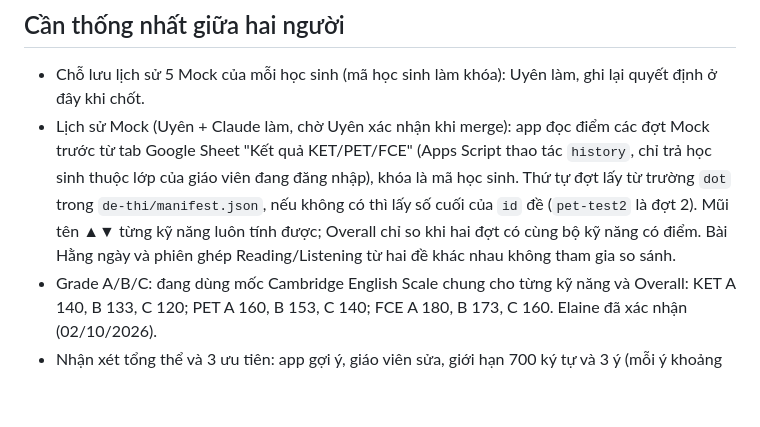
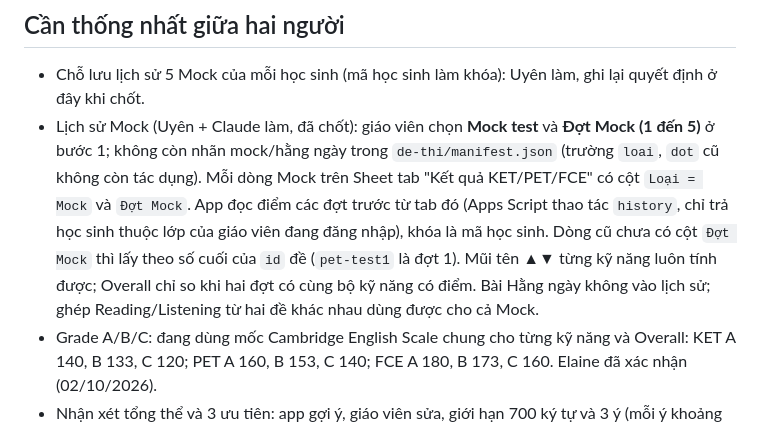
Before and after one commit to eudialjangac2-netizen/PET-scoring-system, a Markdown page: NHAT-KY-DU-AN.md, the part around one of its changes. Drawn GitHub-style; blank space fills up the shorter version.

```diff
--- a/NHAT-KY-DU-AN.md
+++ b/NHAT-KY-DU-AN.md
@@ -46,7 +46,7 @@ Quy tắc: file nào thuộc người nào thì chỉ người đó sửa. Muố
 ## Cần thống nhất giữa hai người
 
 - Chỗ lưu lịch sử 5 Mock của mỗi học sinh (mã học sinh làm khóa): Uyên làm, ghi lại quyết định ở đây khi chốt.
-- Lịch sử Mock (Uyên + Claude làm, chờ Uyên xác nhận khi merge): app đọc điểm các đợt Mock trước từ tab Google Sheet "Kết quả KET/PET/FCE" (Apps Script thao tác `history`, chỉ trả học sinh thuộc lớp của giáo viên đang đăng nhập), khóa là mã học sinh. Thứ tự đợt lấy từ trường `dot` trong `de-thi/manifest.json`, nếu không có thì lấy số cuối của `id` đề (`pet-test2` là đợt 2). Mũi tên ▲▼ từng kỹ năng luôn tính được; Overall chỉ so khi hai đợt có cùng bộ kỹ năng có điểm. Bài Hằng ngày và phiên ghép Reading/Listening từ hai đề khác nhau không tham gia so sánh.
+- Lịch sử Mock (Uyên + Claude làm, đã chốt): giáo viên chọn **Mock test** và **Đợt Mock (1 đến 5)** ở bước 1; không còn nhãn mock/hằng ngày trong `de-thi/manifest.json` (trường `loai`, `dot` cũ không còn tác dụng). Mỗi dòng Mock trên Sheet tab "Kết quả KET/PET/FCE" có cột `Loại = Mock` và `Đợt Mock`. App đọc điểm các đợt trước từ tab đó (Apps Script thao tác `history`, chỉ trả học sinh thuộc lớp của giáo viên đang đăng nhập), khóa là mã học sinh. Dòng cũ chưa có cột `Đợt Mock` thì lấy theo số cuối của `id` đề (`pet-test1` là đợt 1). Mũi tên ▲▼ từng kỹ năng luôn tính được; Overall chỉ so khi hai đợt có cùng bộ kỹ năng có điểm. Bài Hằng ngày không vào lịch sử; ghép Reading/Listening từ hai đề khác nhau dùng được cho cả Mock.
 - Grade A/B/C: đang dùng mốc Cambridge English Scale chung cho từng kỹ năng và Overall: KET A 140, B 133, C 120; PET A 160, B 153, C 140; FCE A 180, B 173, C 160. Elaine đã xác nhận (02/10/2026).
 - Nhận xét tổng thể và 3 ưu tiên: app gợi ý, giáo viên sửa, giới hạn 700 ký tự và 3 ý (mỗi ý khoảng 140 ký tự).
 
```
Also changed, not shown: other parts of NHAT-KY-DU-AN.md (+1 -1 lines).
